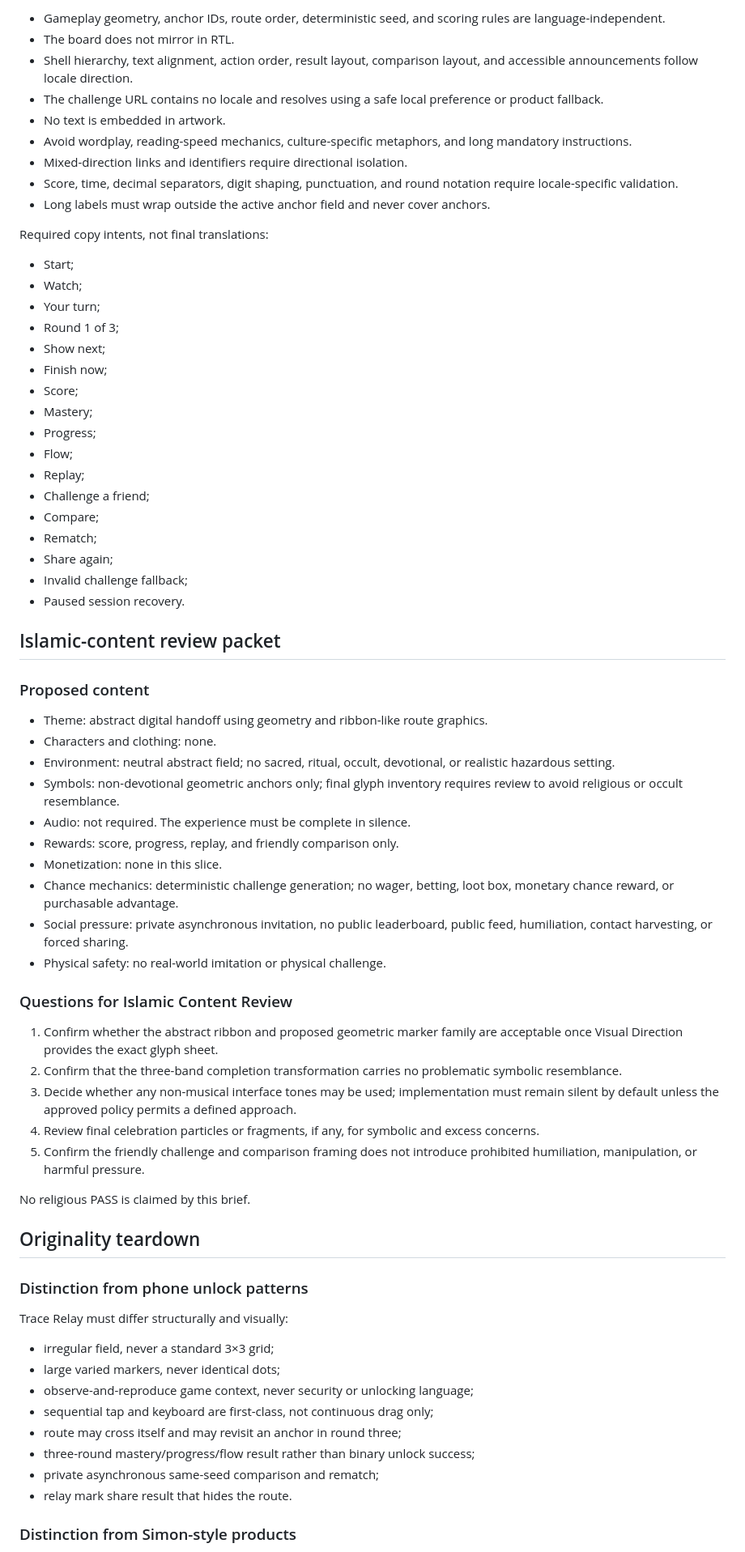
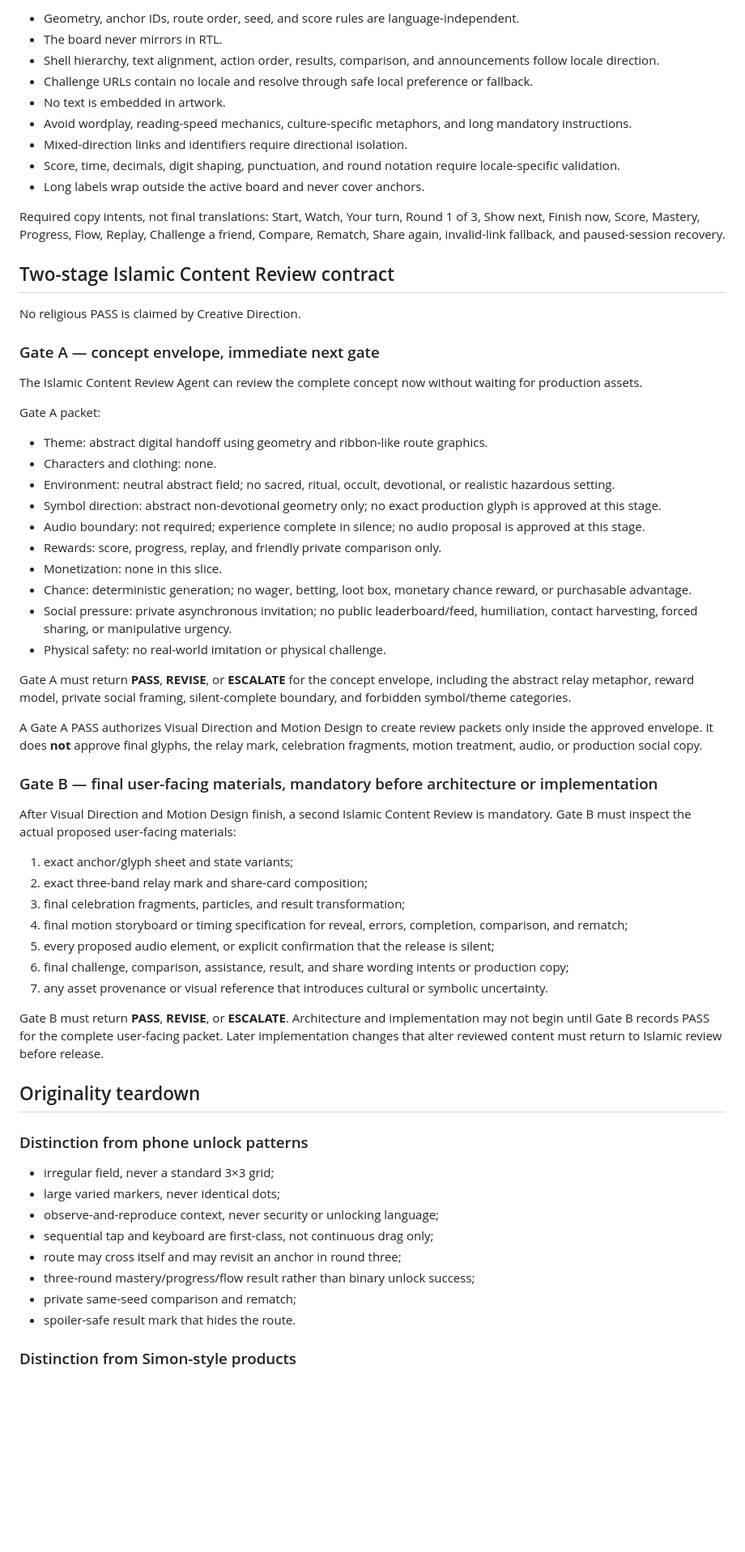
Before and after one commit to abdullahkrs/social-challenge-arena, a Markdown page: concepts/trace-relay/CREATIVE_BRIEF.md, the part around one of its changes. Shown at 81% size. GitHub-like rendering; blank space fills up the shorter version.

Commit message:
fix creative review gate sequence

```diff
--- a/concepts/trace-relay/CREATIVE_BRIEF.md
+++ b/concepts/trace-relay/CREATIVE_BRIEF.md
@@ -330,73 +223,67 @@ Arabic RTL, English, and Turkish are mandatory from the first implementation arc
 
-- Gameplay geometry, anchor IDs, route order, deterministic seed, and scoring rules are language-independent.
-- The board does not mirror in RTL.
-- Shell hierarchy, text alignment, action order, result layout, comparison layout, and accessible announcements follow locale direction.
-- The challenge URL contains no locale and resolves using a safe local preference or product fallback.
+- Geometry, anchor IDs, route order, seed, and score rules are language-independent.
+- The board never mirrors in RTL.
+- Shell hierarchy, text alignment, action order, results, comparison, and announcements follow locale direction.
+- Challenge URLs contain no locale and resolve through safe local preference or fallback.
 - No text is embedded in artwork.
 - Avoid wordplay, reading-speed mechanics, culture-specific metaphors, and long mandatory instructions.
 - Mixed-direction links and identifiers require directional isolation.
-- Score, time, decimal separators, digit shaping, punctuation, and round notation require locale-specific validation.
-- Long labels must wrap outside the active anchor field and never cover anchors.
+- Score, time, decimals, digit shaping, punctuation, and round notation require locale-specific validation.
+- Long labels wrap outside the active board and never cover anchors.
 
-Required copy intents, not final translations:
+Required copy intents, not final translations: Start, Watch, Your turn, Round 1 of 3, Show next, Finish now, Score, Mastery, Progress, Flow, Replay, Challenge a friend, Compare, Rematch, Share again, invalid-link fallback, and paused-session recovery.
 
-- Start;
-- Watch;
-- Your turn;
-- Round 1 of 3;
-- Show next;
-- Finish now;
-- Score;
-- Mastery;
-- Progress;
-- Flow;
-- Replay;
-- Challenge a friend;
-- Compare;
-- Rematch;
-- Share again;
-- Invalid challenge fallback;
-- Paused session recovery.
+## Two-stage Islamic Content Review contract
 
-## Islamic-content review packet
+No religious PASS is claimed by Creative Direction.
 
-### Proposed content
+### Gate A — concept envelope, immediate next gate
+
+The Islamic Content Review Agent can review the complete concept now without waiting for production assets.
+
+Gate A packet:
 
 - Theme: abstract digital handoff using geometry and ribbon-like route graphics.
 - Characters and clothing: none.
 - Environment: neutral abstract field; no sacred, ritual, occult, devotional, or realistic hazardous setting.
-- Symbols: non-devotional geometric anchors only; final glyph inventory requires review to avoid religious or occult resemblance.
-- Audio: not required. The experience must be complete in silence.
-- Rewards: score, progress, replay, and friendly comparison only.
+- Symbol direction: abstract non-devotional geometry only; no exact production glyph is approved at this stage.
+- Audio boundary: not required; experience complete in silence; no audio proposal is approved at this stage.
+- Rewards: score, progress, replay, and friendly private comparison only.
 - Monetization: none in this slice.
-- Chance mechanics: deterministic challenge generation; no wager, betting, loot box, monetary chance reward, or purchasable advantage.
-- Social pressure: private asynchronous invitation, no public leaderboard, public feed, humiliation, contact harvesting, or forced sharing.
+- Chance: deterministic generation; no wager, betting, loot box, monetary chance reward, or purchasable advantage.
+- Social pressure: private asynchronous invitation; no public leaderboard/feed, humiliation, contact harvesting, forced sharing, or manipulative urgency.
 - Physical safety: no real-world imitation or physical challenge.
 
-### Questions for Islamic Content Review
+Gate A must return **PASS**, **REVISE**, or **ESCALATE** for the concept envelope, including the abstract relay metaphor, reward model, private social framing, silent-complete boundary, and forbidden symbol/theme categories.
 
-1. Confirm whether the abstract ribbon and proposed geometric marker family are acceptable once Visual Direction provides the exact glyph sheet.
-2. Confirm that the three-band completion transformation carries no problematic symbolic resemblance.
-3. Decide whether any non-musical interface tones may be used; implementation must remain silent by default unless the approved policy permits a defined approach.
-4. Review final celebration particles or fragments, if any, for symbolic and excess concerns.
-5. Confirm the friendly challenge and comparison framing does not introduce prohibited humiliation, manipulation, or harmful pressure.
+A Gate A PASS authorizes Visual Direction and Motion Design to create review packets only inside the approved envelope. It does **not** approve final glyphs, the relay mark, celebration fragments, motion treatment, audio, or production social copy.
 
-No religious PASS is claimed by this brief.
+### Gate B — final user-facing materials, mandatory before architecture or implementation
+
+After Visual Direction and Motion Design finish, a second Islamic Content Review is mandatory. Gate B must inspect the actual proposed user-facing materials:
+
+1. exact anchor/glyph sheet and state variants;
+2. exact three-band relay mark and share-card composition;
+3. final celebration fragments, particles, and result transformation;
+4. final motion storyboard or timing specification for reveal, errors, completion, comparison, and rematch;
+5. every proposed audio element, or explicit confirmation that the release is silent;
+6. final challenge, comparison, assistance, result, and share wording intents or production copy;
+7. any asset provenance or visual reference that introduces cultural or symbolic uncertainty.
+
+Gate B must return **PASS**, **REVISE**, or **ESCALATE**. Architecture and implementation may not begin until Gate B records PASS for the complete user-facing packet. Later implementation changes that alter reviewed content must return to Islamic review before release.
 
 ## Originality teardown
 
 ### Distinction from phone unlock patterns
 
-Trace Relay must differ structurally and visually:
-
 - irregular field, never a standard 3×3 grid;
 - large varied markers, never identical dots;
-- observe-and-reproduce game context, never security or unlocking language;
+- observe-and-reproduce context, never security or unlocking language;
 - sequential tap and keyboard are first-class, not continuous drag only;
 - route may cross itself and may revisit an anchor in round three;
 - three-round mastery/progress/flow result rather than binary unlock success;
-- private asynchronous same-seed comparison and rematch;
-- relay mark share result that hides the route.
+- private same-seed comparison and rematch;
+- spoiler-safe result mark that hides the route.
 
 ### Distinction from Simon-style products
 
```
Also changed, not shown: other parts of concepts/trace-relay/CREATIVE_BRIEF.md (+124 -236 lines).
